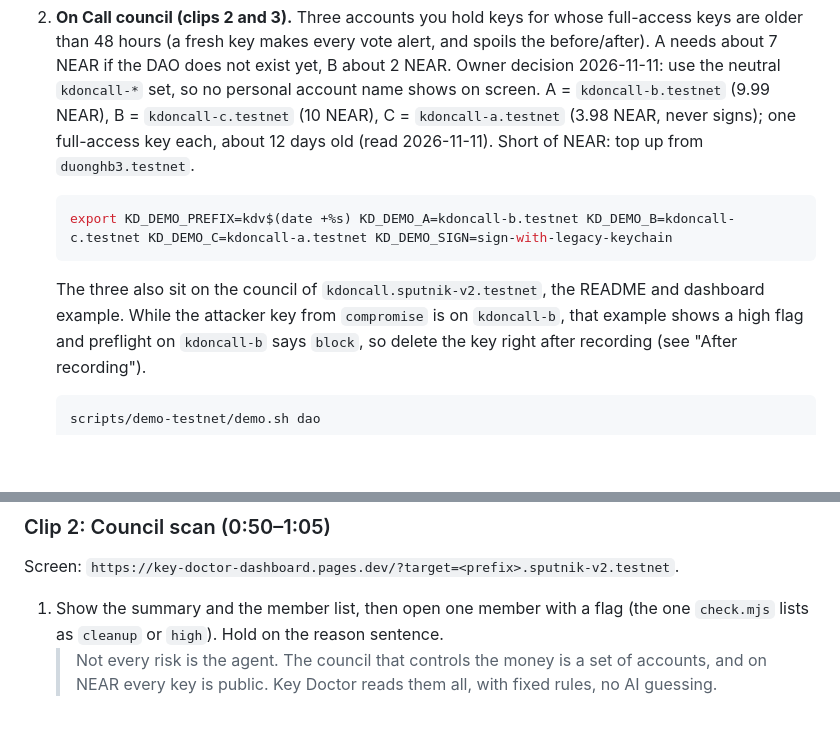
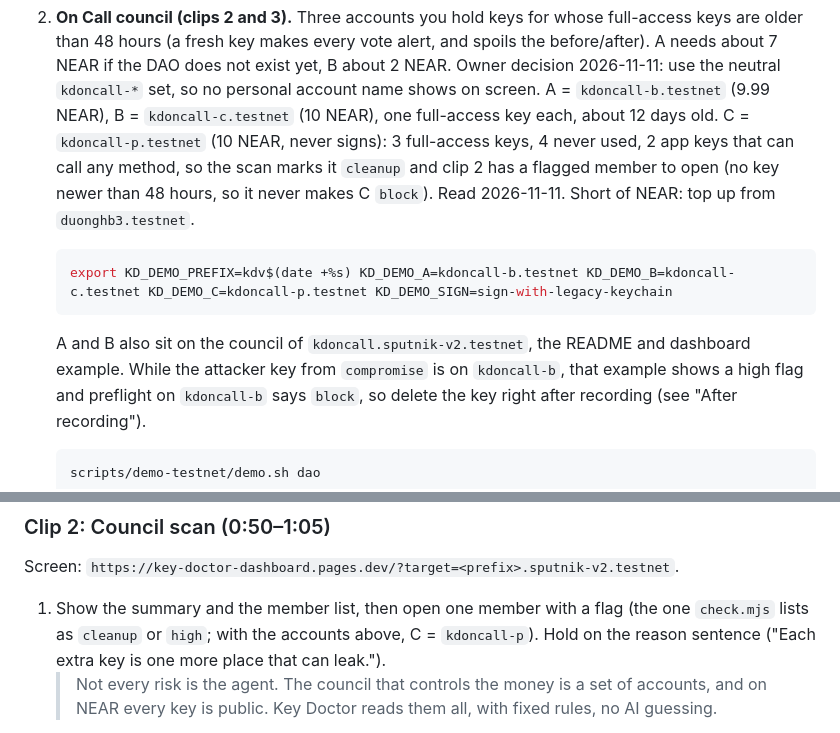
Before and after one commit to BLV-Labs/keydoctor, a Markdown page: scripts/demo-video/README.md, 2 parts joined by grey strips. GitHub-like rendering; blank space fills up the shorter version.

Commit message:
docs(demo-video): C is kdoncall-p, so the council scan has a flagged member
- kdoncall-a/b/c scan clean (note only), leaving clip 2 nothing to open.
- kdoncall-p (3 full-access keys, 4 unused, 2 any-method app keys) scans as
  cleanup, never block, and C never signs. Owner decision 2026-11-11.
- Clip 2 names the member and the reason line to hold on.

Docs only; pnpm test not run.

Co-Authored-By: Claude Opus 5.5 <noreply@anthropic.com>

````diff
--- a/scripts/demo-video/README.md
+++ b/scripts/demo-video/README.md
@@ -41,14 +41,16 @@ screen, the line to say (or show as a caption) and how to tell it worked. Testne
    48 hours (a fresh key makes every vote alert, and spoils the before/after). A needs about 7 NEAR if the DAO
    does not exist yet, B about 2 NEAR. Owner decision 2026-11-11: use the neutral `kdoncall-*` set, so no
    personal account name shows on screen. A = `kdoncall-b.testnet` (9.99 NEAR), B = `kdoncall-c.testnet`
-   (10 NEAR), C = `kdoncall-a.testnet` (3.98 NEAR, never signs); one full-access key each, about 12 days old
-   (read 2026-11-11). Short of NEAR: top up from `duonghb3.testnet`.
+   (10 NEAR), one full-access key each, about 12 days old. C = `kdoncall-p.testnet` (10 NEAR, never signs):
+   3 full-access keys, 4 never used, 2 app keys that can call any method, so the scan marks it `cleanup` and
+   clip 2 has a flagged member to open (no key newer than 48 hours, so it never makes C `block`). Read
+   2026-11-11. Short of NEAR: top up from `duonghb3.testnet`.
 
    ```bash
-   export KD_DEMO_PREFIX=kdv$(date +%s) KD_DEMO_A=kdoncall-b.testnet KD_DEMO_B=kdoncall-c.testnet KD_DEMO_C=kdoncall-a.testnet KD_DEMO_SIGN=sign-with-legacy-keychain
+   export KD_DEMO_PREFIX=kdv$(date +%s) KD_DEMO_A=kdoncall-b.testnet KD_DEMO_B=kdoncall-c.testnet KD_DEMO_C=kdoncall-p.testnet KD_DEMO_SIGN=sign-with-legacy-keychain
    ```
 
-   The three also sit on the council of `kdoncall.sputnik-v2.testnet`, the README and dashboard example. While the
+   A and B also sit on the council of `kdoncall.sputnik-v2.testnet`, the README and dashboard example. While the
    attacker key from `compromise` is on `kdoncall-b`, that example shows a high flag and preflight on `kdoncall-b`
    says `block`, so delete the key right after recording (see "After recording").
 
@@ -119,7 +121,8 @@ Done when: the three receivers got their NEAR (Budget page, Activity: "Paid auto
 Screen: `https://key-doctor-dashboard.pages.dev/?target=<prefix>.sputnik-v2.testnet`.
 
 1. Show the summary and the member list, then open one member with a flag (the one `check.mjs` lists as `cleanup`
-   or `high`). Hold on the reason sentence.
+   or `high`; with the accounts above, C = `kdoncall-p`). Hold on the reason sentence ("Each extra key is one more
+   place that can leak.").
    > Not every risk is the agent. The council that controls the money is a set of accounts, and on NEAR every key is
    > public. Key Doctor reads them all, with fixed rules, no AI guessing.
 2. Cut to the README stats table, or a caption:
````
